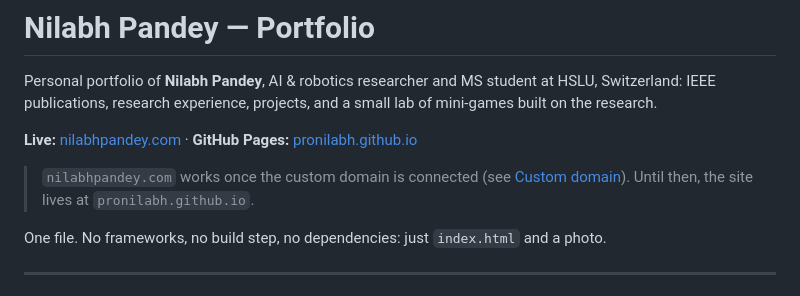
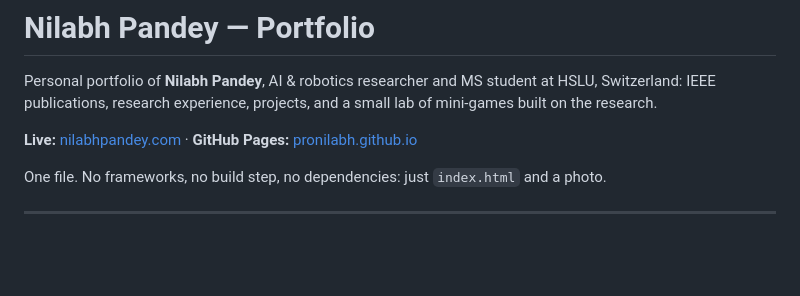
Before and after one commit to ProNilabh/porfolio, a Markdown page: README.md, the part around the change. GitHub-like rendering; blank space fills up the shorter version.

```diff
--- a/README.md
+++ b/README.md
@@ -3,8 +3,6 @@
 Personal portfolio of **Nilabh Pandey**, AI & robotics researcher and MS student at HSLU, Switzerland: IEEE publications, research experience, projects, and a small lab of mini-games built on the research.
 
 **Live:** [nilabhpandey.com](https://nilabhpandey.com) · **GitHub Pages:** [pronilabh.github.io](https://pronilabh.github.io)
-
-> `nilabhpandey.com` works once the custom domain is connected (see [Custom domain](#custom-domain-optional)). Until then, the site lives at `pronilabh.github.io`.
 
 One file. No frameworks, no build step, no dependencies: just `index.html` and a photo.
 
```
